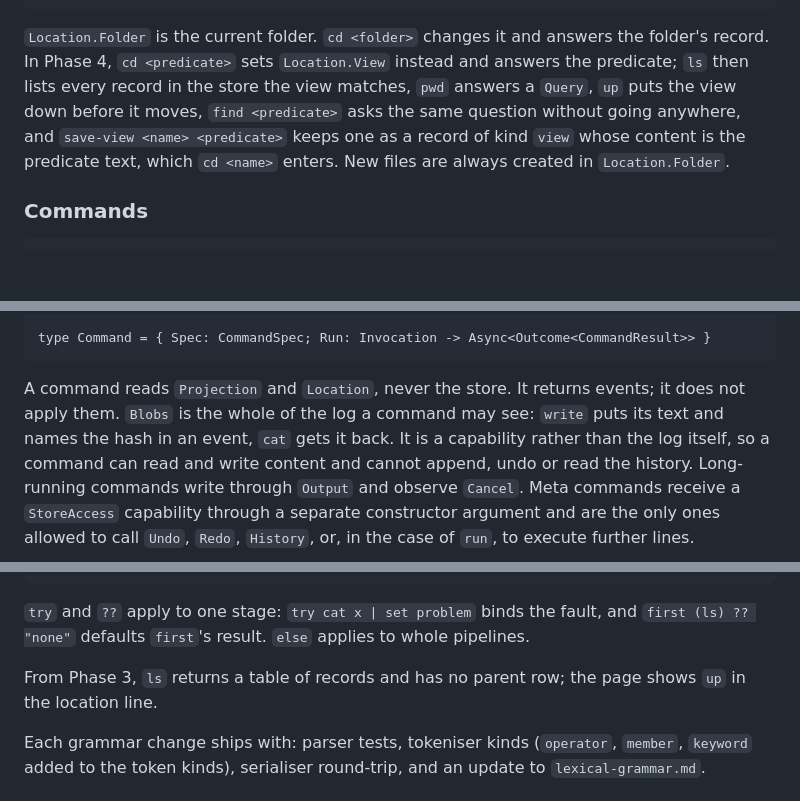
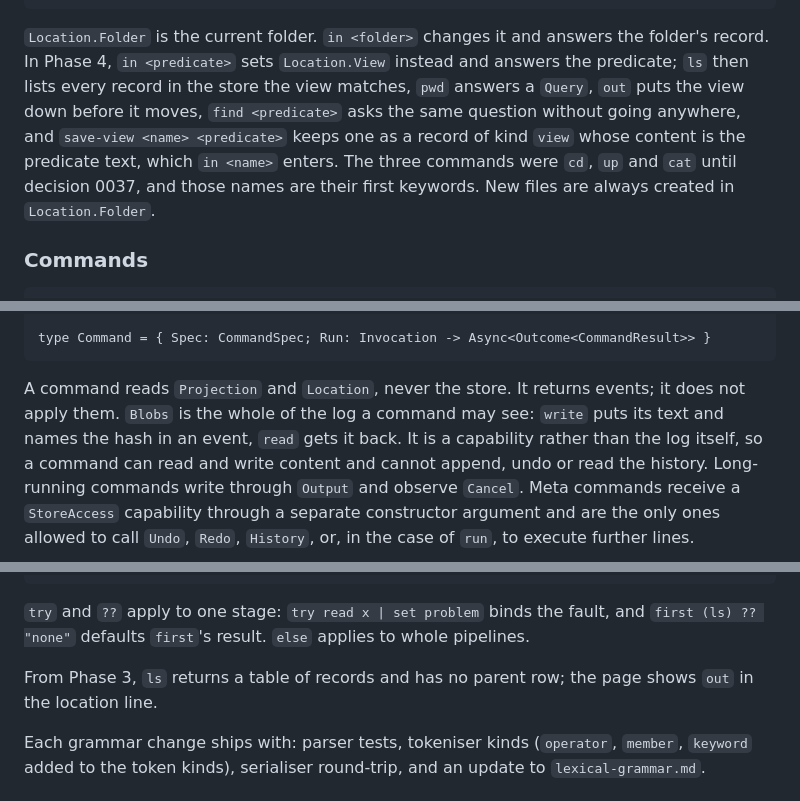
Before and after one commit to lorenchorley/CommandLineReimagined, a Markdown page: docs/plan/architecture.md, 3 parts joined by grey strips. GitHub-like rendering; blank space fills up the shorter version.

Commit message:
Describe the location commands by their new names in the plan
architecture.md and the scene editor direction describe the system as
it is, so they say `in`, `out` and `read`; the phase documents of
Phases 1 to 8 and the decision records before 0037 keep the names they
were written with.

Co-Authored-By: Claude Opus 5.5 <noreply@anthropic.com>
Claude-Session: https://claude.ai/code/session_01D7wqeJAuiB8iJJSera2nTi

````diff
--- a/docs/plan/architecture.md
+++ b/docs/plan/architecture.md
@@ -196,12 +196,14 @@ module Files =
     val pathOf   : Projection -> FileRecord -> string
 ```
 
-`Location.Folder` is the current folder. `cd <folder>` changes it and answers the
-folder's record. In Phase 4, `cd <predicate>` sets `Location.View` instead and answers
+`Location.Folder` is the current folder. `in <folder>` changes it and answers the
+folder's record. In Phase 4, `in <predicate>` sets `Location.View` instead and answers
 the predicate; `ls` then lists every record in the store the view matches, `pwd`
-answers a `Query`, `up` puts the view down before it moves, `find <predicate>` asks the
+answers a `Query`, `out` puts the view down before it moves, `find <predicate>` asks the
 same question without going anywhere, and `save-view <name> <predicate>` keeps one as a
-record of kind `view` whose content is the predicate text, which `cd <name>` enters.
+record of kind `view` whose content is the predicate text, which `in <name>` enters.
+The three commands were `cd`, `up` and `cat` until decision 0037, and those names are
+their first keywords.
 New files are always created in `Location.Folder`.
 
 ### Commands
@@ -242,7 +244,7 @@ type Command = { Spec: CommandSpec; Run: Invocation -> Async<Outcome<CommandResu
 
 A command reads `Projection` and `Location`, never the store. It returns events; it
 does not apply them. `Blobs` is the whole of the log a command may see: `write` puts
-its text and names the hash in an event, `cat` gets it back. It is a capability rather
+its text and names the hash in an event, `read` gets it back. It is a capability rather
 than the log itself, so a command can read and write content and cannot append,
 undo or read the history. Long-running commands write through `Output` and observe
 `Cancel`. Meta commands receive a `StoreAccess` capability through a separate
@@ -389,11 +391,11 @@ CommandExpression ::= FunctionExpression | CliExpression | InstanceTag | "(" Pip
 FunctionExpression: the "(" must be adjacent to the name; "name (" is a command with a parenthesised operand
 ```
 
-`try` and `??` apply to one stage: `try cat x | set problem` binds the fault, and
+`try` and `??` apply to one stage: `try read x | set problem` binds the fault, and
 `first (ls) ?? "none"` defaults `first`'s result. `else` applies to whole pipelines.
 
 From Phase 3, `ls` returns a table of records and has no parent row; the page shows
-`up` in the location line.
+`out` in the location line.
 
 Each grammar change ships with: parser tests, tokeniser kinds (`operator`, `member`,
 `keyword` added to the token kinds), serialiser round-trip, and an update to
````
Also changed, not shown: docs/plan/scene-editor-direction.md (+2 -2 lines).
